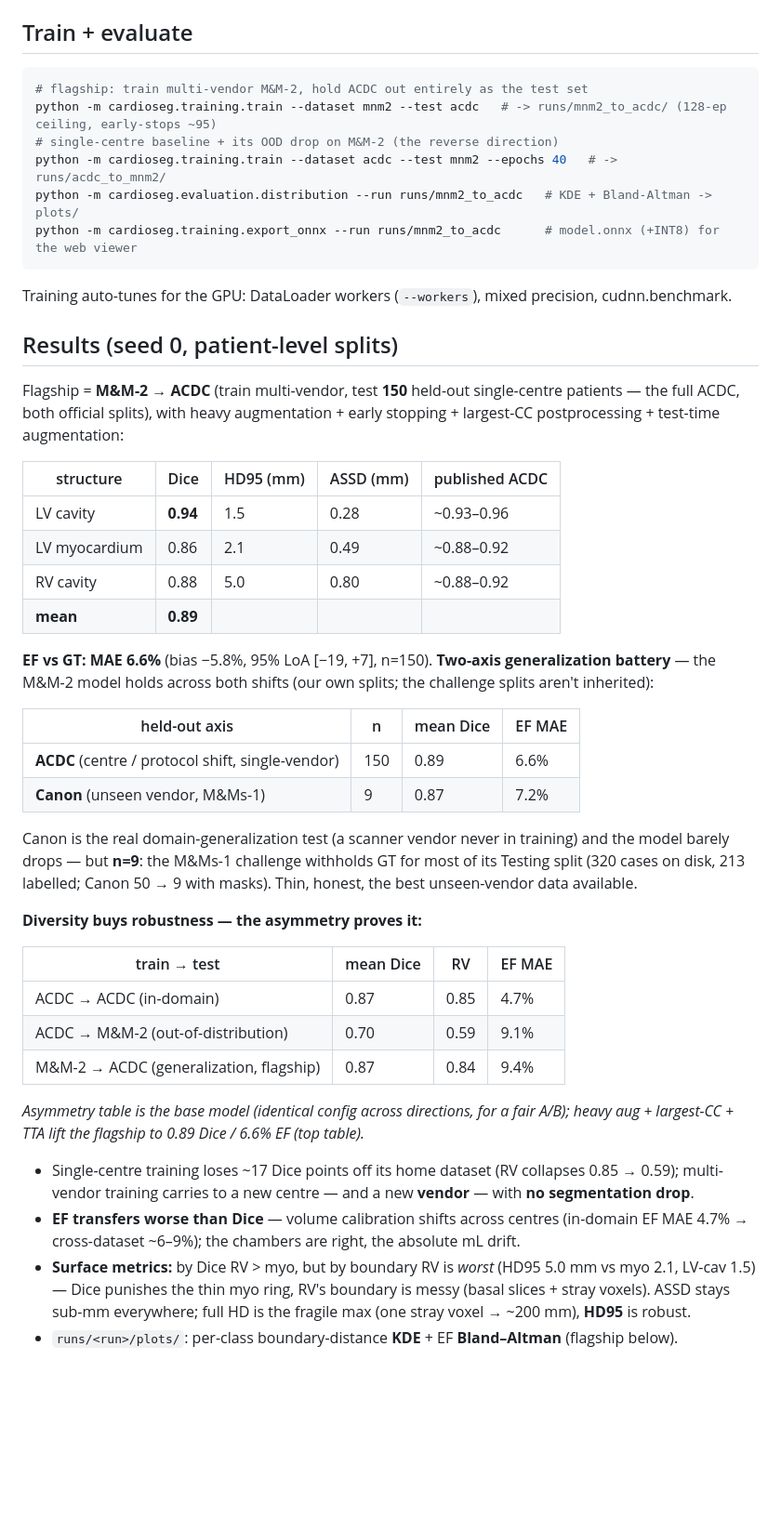
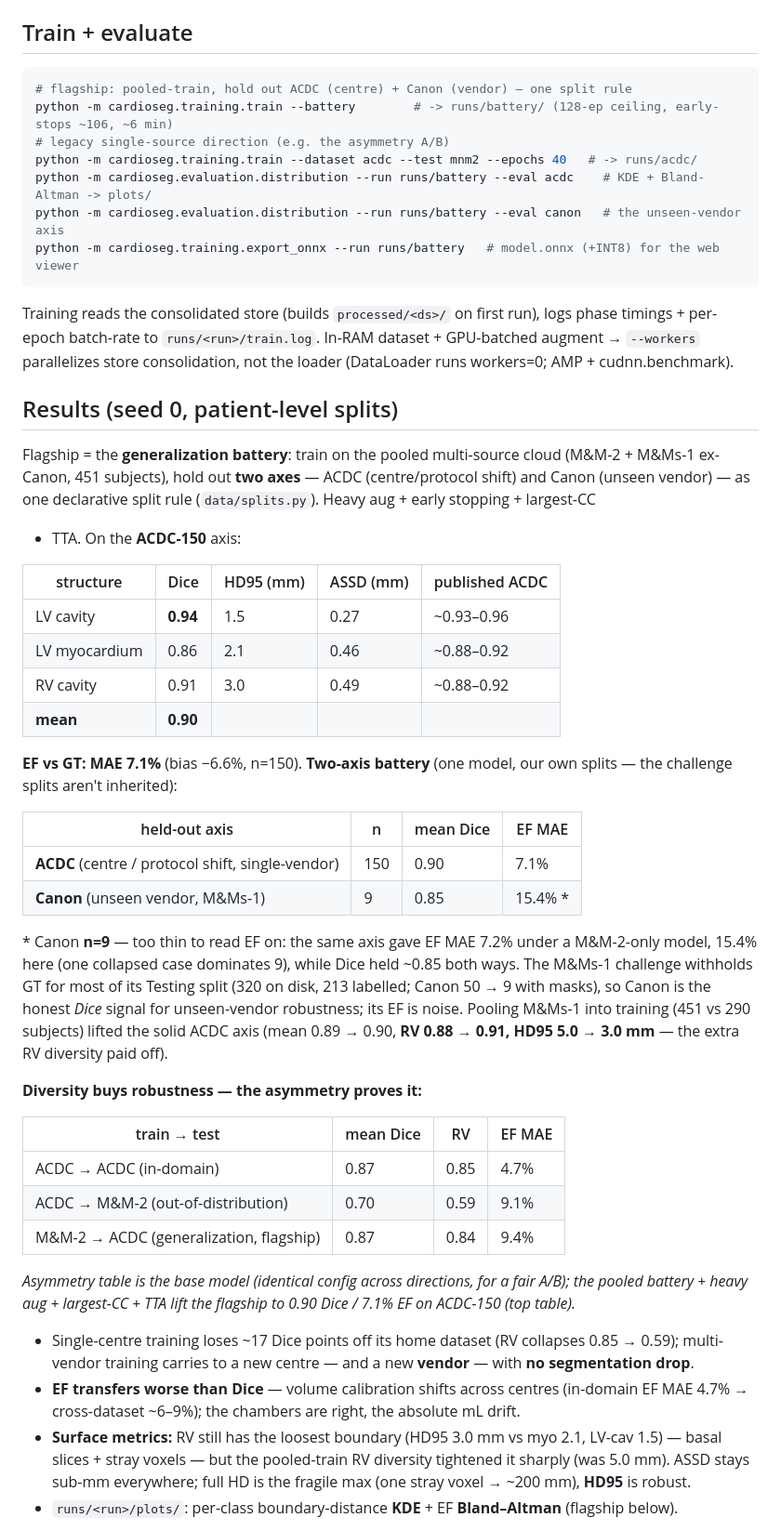
Before and after one commit to dimiturtrz/systole, a Markdown page: cardioseg/README.md, the part around one of its changes. Shown at 93% size. Rendered like a GitHub page; blank space fills up the shorter version.

Commit message:
docs: battery model is the flagship — per-axis numbers, refreshed plots/strata
- 2-axis battery (one model, pooled train M&M-2 + M&Ms-1 ex-Canon, 451 subj):
  ACDC-150 mean Dice 0.90 (RV 0.91, HD95 5.0->3.0mm), EF MAE 7.1%; Canon-9 Dice 0.85.
- Canon EF flagged as n=9 noise (7.2% vs 15.4% across models, Dice steady ~0.85).
- GE minority-vendor deficit CLOSED under pooled training (0.879 -> 0.903) — diversity,
  not harmonization, fixed it; weakens the standalone qfz case.
- pathology strata refreshed (HCM/ESV small-cavity story holds on the battery model).
- showcase plots (kde/bland-altman/strata) regenerated from runs/battery.
- train/eval commands -> --battery + distribution --eval acdc|canon.

Co-Authored-By: Claude Opus 4.8 (1M context) <noreply@anthropic.com>

````diff
--- a/cardioseg/README.md
+++ b/cardioseg/README.md
@@ -84,38 +84,45 @@ Dataset-role decisions track in `bd cardiac-seg-bsz`.
 
 ## Train + evaluate
 ```bash
-# flagship: train multi-vendor M&M-2, hold ACDC out entirely as the test set
-python -m cardioseg.training.train --dataset mnm2 --test acdc   # -> runs/mnm2_to_acdc/ (128-ep ceiling, early-stops ~95)
-# single-centre baseline + its OOD drop on M&M-2 (the reverse direction)
-python -m cardioseg.training.train --dataset acdc --test mnm2 --epochs 40   # -> runs/acdc_to_mnm2/
-python -m cardioseg.evaluation.distribution --run runs/mnm2_to_acdc   # KDE + Bland-Altman -> plots/
-python -m cardioseg.training.export_onnx --run runs/mnm2_to_acdc      # model.onnx (+INT8) for the web viewer
+# flagship: pooled-train, hold out ACDC (centre) + Canon (vendor) — one split rule
+python -m cardioseg.training.train --battery        # -> runs/battery/ (128-ep ceiling, early-stops ~106, ~6 min)
+# legacy single-source direction (e.g. the asymmetry A/B)
+python -m cardioseg.training.train --dataset acdc --test mnm2 --epochs 40   # -> runs/acdc/
+python -m cardioseg.evaluation.distribution --run runs/battery --eval acdc    # KDE + Bland-Altman -> plots/
+python -m cardioseg.evaluation.distribution --run runs/battery --eval canon   # the unseen-vendor axis
+python -m cardioseg.training.export_onnx --run runs/battery   # model.onnx (+INT8) for the web viewer
 ```
-Training auto-tunes for the GPU: DataLoader workers (`--workers`), mixed precision, cudnn.benchmark.
+Training reads the consolidated store (builds `processed/<ds>/` on first run), logs phase timings +
+per-epoch batch-rate to `runs/<run>/train.log`. In-RAM dataset + GPU-batched augment → `--workers`
+parallelizes store consolidation, not the loader (DataLoader runs workers=0; AMP + cudnn.benchmark).
 
 ## Results (seed 0, patient-level splits)
-Flagship = **M&M-2 → ACDC** (train multi-vendor, test **150** held-out single-centre patients — the
-full ACDC, both official splits), with heavy augmentation + early stopping + largest-CC
-postprocessing + test-time augmentation:
+Flagship = the **generalization battery**: train on the pooled multi-source cloud (M&M-2 + M&Ms-1
+ex-Canon, 451 subjects), hold out **two axes** — ACDC (centre/protocol shift) and Canon (unseen
+vendor) — as one declarative split rule (`data/splits.py`). Heavy aug + early stopping + largest-CC
++ TTA. On the **ACDC-150** axis:
 
 | structure | Dice | HD95 (mm) | ASSD (mm) | published ACDC |
 |---|---|---|---|---|
-| LV cavity | **0.94** | 1.5 | 0.28 | ~0.93–0.96 |
-| LV myocardium | 0.86 | 2.1 | 0.49 | ~0.88–0.92 |
-| RV cavity | 0.88 | 5.0 | 0.80 | ~0.88–0.92 |
-| **mean** | **0.89** | | | |
+| LV cavity | **0.94** | 1.5 | 0.27 | ~0.93–0.96 |
+| LV myocardium | 0.86 | 2.1 | 0.46 | ~0.88–0.92 |
+| RV cavity | 0.91 | 3.0 | 0.49 | ~0.88–0.92 |
+| **mean** | **0.90** | | | |
 
-**EF vs GT: MAE 6.6%** (bias −5.8%, 95% LoA [−19, +7], n=150). **Two-axis generalization battery** —
-the M&M-2 model holds across both shifts (our own splits; the challenge splits aren't inherited):
+**EF vs GT: MAE 7.1%** (bias −6.6%, n=150). **Two-axis battery** (one model, our own splits — the
+challenge splits aren't inherited):
 
 | held-out axis | n | mean Dice | EF MAE |
 |---|---|---|---|
-| **ACDC** (centre / protocol shift, single-vendor) | 150 | 0.89 | 6.6% |
-| **Canon** (unseen vendor, M&Ms-1) | 9 | 0.87 | 7.2% |
+| **ACDC** (centre / protocol shift, single-vendor) | 150 | 0.90 | 7.1% |
+| **Canon** (unseen vendor, M&Ms-1) | 9 | 0.85 | 15.4% \* |
 
-Canon is the real domain-generalization test (a scanner vendor never in training) and the model barely
-drops — but **n=9**: the M&Ms-1 challenge withholds GT for most of its Testing split (320 cases on
-disk, 213 labelled; Canon 50 → 9 with masks). Thin, honest, the best unseen-vendor data available.
+\* Canon **n=9** — too thin to read EF on: the same axis gave EF MAE 7.2% under a M&M-2-only model,
+15.4% here (one collapsed case dominates 9), while Dice held ~0.85 both ways. The M&Ms-1 challenge
+withholds GT for most of its Testing split (320 on disk, 213 labelled; Canon 50 → 9 with masks), so
+Canon is the honest *Dice* signal for unseen-vendor robustness; its EF is noise. Pooling M&Ms-1 into
+training (451 vs 290 subjects) lifted the solid ACDC axis (mean 0.89 → 0.90, **RV 0.88 → 0.91, HD95
+5.0 → 3.0 mm** — the extra RV diversity paid off).
 
 **Diversity buys robustness — the asymmetry proves it:**
 
@@ -125,15 +132,15 @@ disk, 213 labelled; Canon 50 → 9 with masks). Thin, honest, the best unseen-ve
 | ACDC → M&M-2 (out-of-distribution) | 0.70 | 0.59 | 9.1% |
 | M&M-2 → ACDC (generalization, flagship) | 0.87 | 0.84 | 9.4% |
 
-*Asymmetry table is the base model (identical config across directions, for a fair A/B); heavy
-aug + largest-CC + TTA lift the flagship to 0.89 Dice / 6.6% EF (top table).*
+*Asymmetry table is the base model (identical config across directions, for a fair A/B); the pooled
+battery + heavy aug + largest-CC + TTA lift the flagship to 0.90 Dice / 7.1% EF on ACDC-150 (top table).*
 
 - Single-centre training loses ~17 Dice points off its home dataset (RV collapses 0.85 → 0.59);
   multi-vendor training carries to a new centre — and a new **vendor** — with **no segmentation drop**.
 - **EF transfers worse than Dice** — volume calibration shifts across centres (in-domain EF MAE
   4.7% → cross-dataset ~6–9%); the chambers are right, the absolute mL drift.
-- **Surface metrics:** by Dice RV > myo, but by boundary RV is *worst* (HD95 5.0 mm vs myo 2.1, LV-cav
-  1.5) — Dice punishes the thin myo ring, RV's boundary is messy (basal slices + stray voxels). ASSD
+- **Surface metrics:** RV still has the loosest boundary (HD95 3.0 mm vs myo 2.1, LV-cav 1.5) — basal
+  slices + stray voxels — but the pooled-train RV diversity tightened it sharply (was 5.0 mm). ASSD
   stays sub-mm everywhere; full HD is the fragile max (one stray voxel → ~200 mm), **HD95** is robust.
 - `runs/<run>/plots/`: per-class boundary-distance **KDE** + EF **Bland–Altman** (flagship below).
 
````
Also changed, not shown: other parts of cardioseg/README.md (+18 -16 lines), README.md (+1 -1 lines), cardioseg/docs/media/boundary_kde.png, cardioseg/docs/media/ef_bland_altman.png, cardioseg/docs/media/strata_pathology_acdc.png, cardioseg/docs/media/strata_vendor_mnm2.png.
